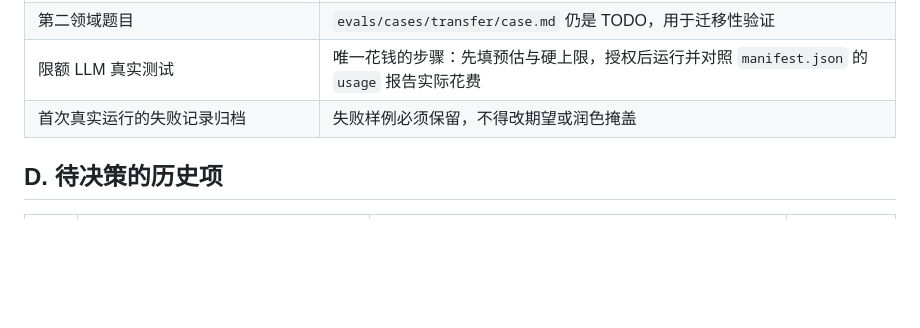
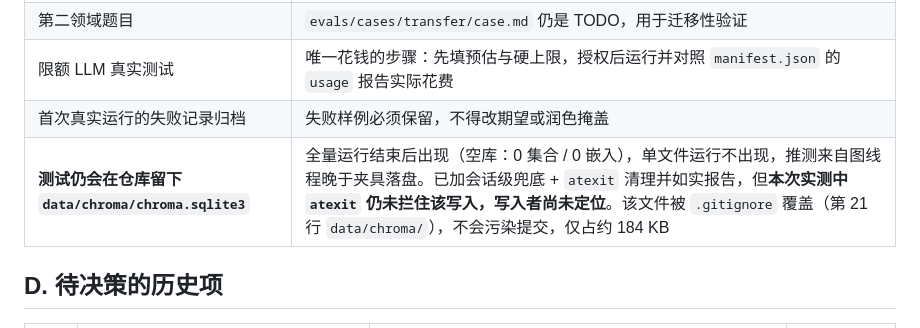
Before and after one commit to SW0rds233/AIR, a Markdown page: AI for Research(AIR)计划推进情况.md, the part around the change. Drawn GitHub-style; blank space fills up the shorter version.

Commit message:
Record the remaining test-isolation gap in the archive

```diff
--- a/AI for Research(AIR)计划推进情况.md
+++ b/AI for Research(AIR)计划推进情况.md
@@ -494,6 +494,7 @@ FastAPI 路由（按名搜索查不到，但由框架调用），以及 `head_wi
 | 第二领域题目 | `evals/cases/transfer/case.md` 仍是 TODO，用于迁移性验证 |
 | 限额 LLM 真实测试 | 唯一花钱的步骤：先填预估与硬上限，授权后运行并对照 `manifest.json` 的 `usage` 报告实际花费 |
 | 首次真实运行的失败记录归档 | 失败样例必须保留，不得改期望或润色掩盖 |
+| **测试仍会在仓库留下 `data/chroma/chroma.sqlite3`** | 全量运行结束后出现（空库：0 集合 / 0 嵌入），单文件运行不出现，推测来自图线程晚于夹具落盘。已加会话级兜底 + `atexit` 清理并如实报告，但**本次实测中 `atexit` 仍未拦住该写入，写入者尚未定位**。该文件被 `.gitignore` 覆盖（第 21 行 `data/chroma/`），不会污染提交，仅占约 184 KB |
 
 ## D. 待决策的历史项
 
```
